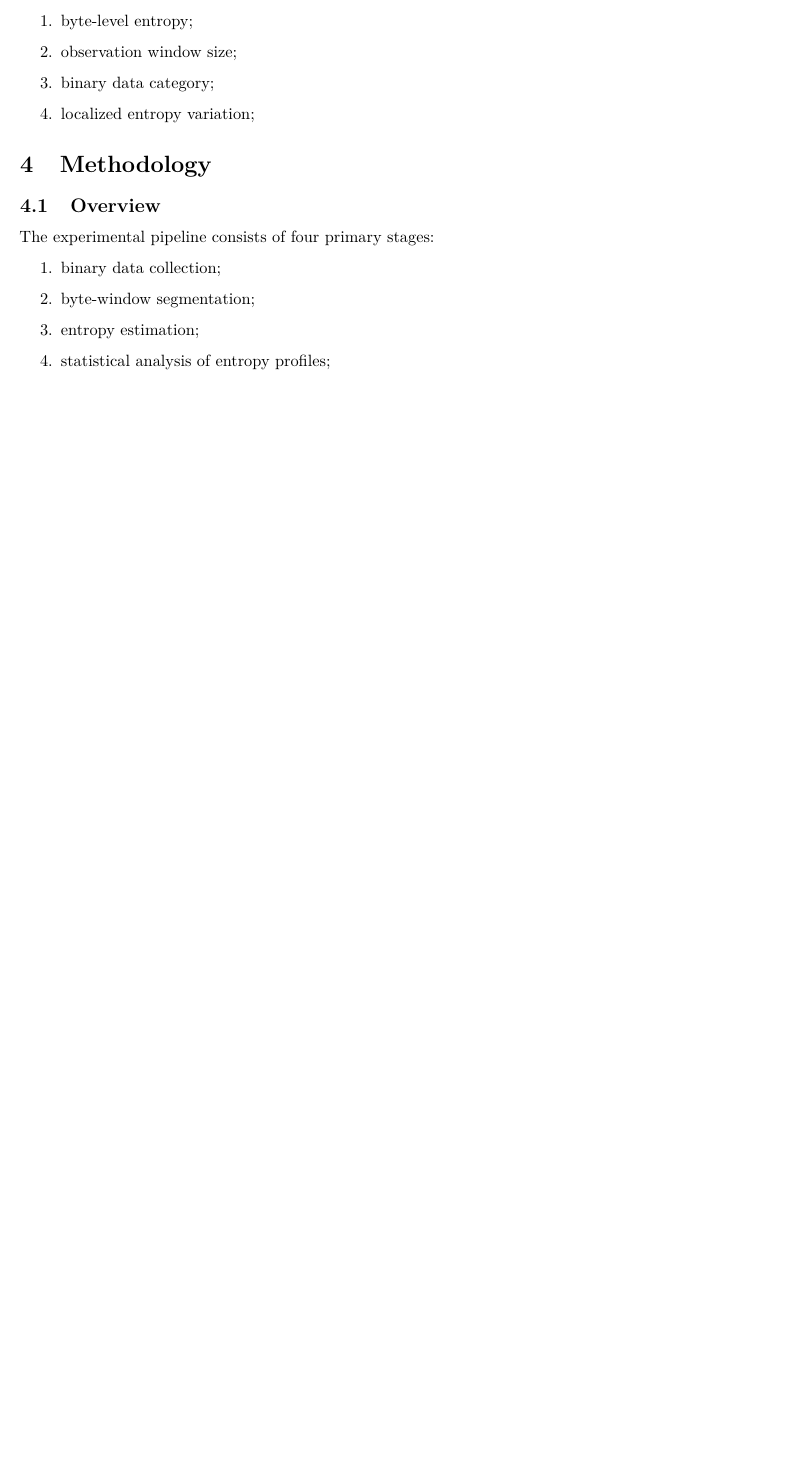
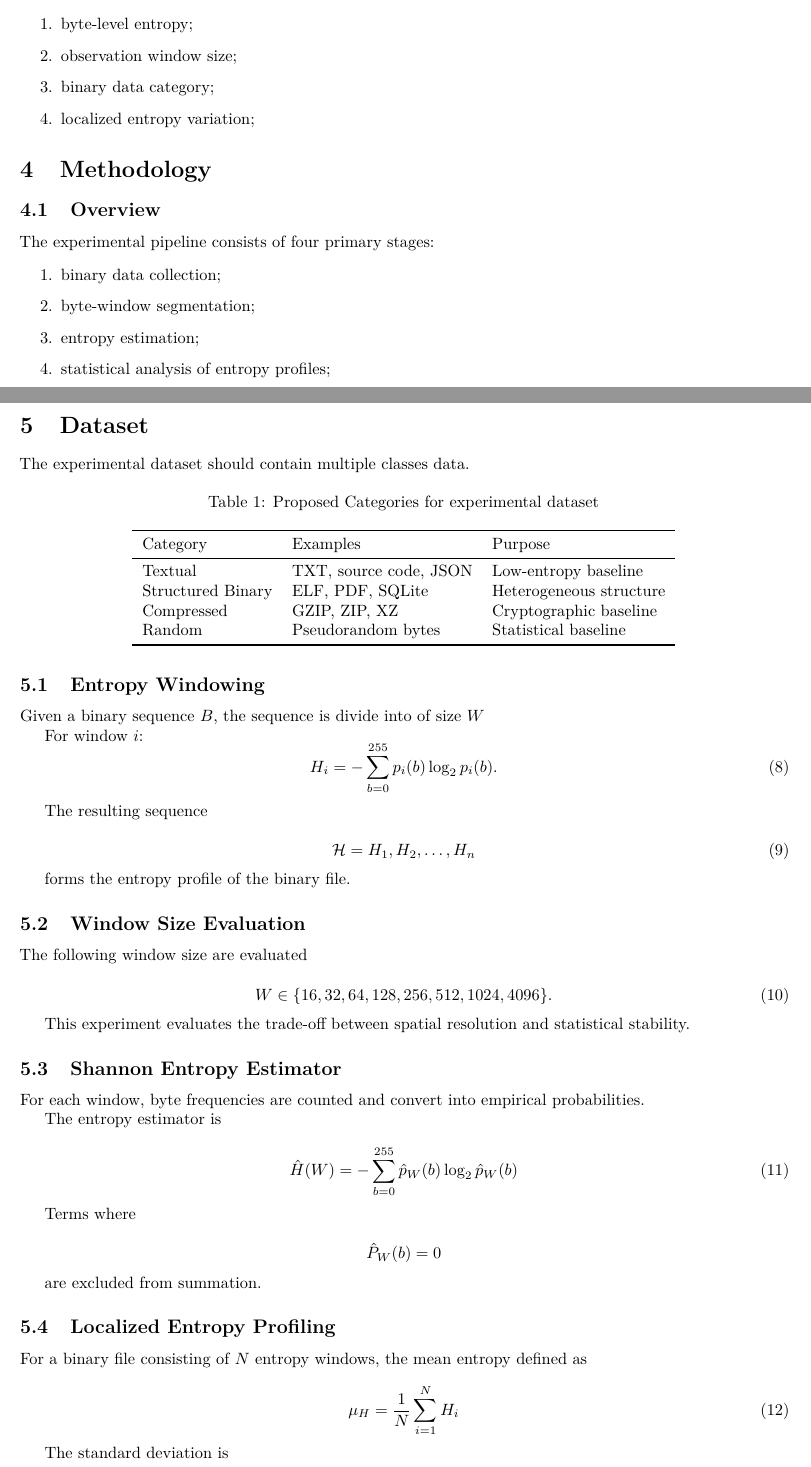
Before and after one commit to kosanlabs/hextool, a LaTeX paper (paper/paper.tex): part of page 3 of 3 before the commit and two parts of pages 3 and 4 of 5 after it, the two joined at a grey line, cut so that both start at the same text, the shorter picture padded with empty space. Compiled offline with pdfLaTeX.

Commit message:
docs: update content

```diff
--- a/paper/paper.tex
+++ b/paper/paper.tex
@@ -33,6 +33,10 @@
     style=numeric,
     sorting=none
 ]{biblatex}
+
+% methodology diagram
+\usepackage{tikz}
+\usepackage{tikz} \usetikzlibrary{ arrows.meta, positioning, shapes.geometric, fit, backgrounds }
 
 \addbibresource{references.bib}
 
@@ -237,3 +241,111 @@ The experimental pipeline consists of four primary stages:
     \item statistical analysis of entropy profiles;
 \end{enumerate}
 
+% \includegraphics[width=0.9\linewidth]{methodology-pipline.pdf}
+% Example Entropy anomalies: 78 high (!) / 600 low (.)
+
+\section{Dataset}
+
+The experimental dataset should contain multiple classes data.
+
+\begin{table}[H]
+    \centering
+    \caption{
+    Proposed Categories for experimental dataset
+    }
+
+    \label{tab:dataset}
+    \begin{tabular}{lll}
+         \toprule
+         Category & Examples & Purpose \\
+         \midrule
+         Textual
+            & TXT, source code, JSON
+            & Low-entropy baseline \\
+
+        Structured Binary
+            & ELF, PDF, SQLite
+            & Heterogeneous structure \\
+
+        Compressed
+            & GZIP, ZIP, XZ
+            & Cryptographic baseline \\
+
+        Random
+            & Pseudorandom bytes
+            & Statistical baseline \\
+
+        \bottomrule
+    \end{tabular}
+\end{table}
+
+% 4.2 bagian windowing
+
+\subsection{Entropy Windowing}
+
+Given a binary sequence $B$, the sequence is divide into of size $W$
+
+For window $i$:
+\begin{equation}
+    H_i = -\sum_{b=0}^{255}
+    p_i(b)\log_2p_i(b).
+\end{equation}
+
+The resulting sequence
+
+\begin{equation}
+    \mathcal{H} = {H_1,H_2,\ldots,H_n}
+\end{equation}
+
+forms the entropy profile of the binary file.
+
+% 4.3 window size
+
+\subsection{Window Size Evaluation}
+
+The following window size are evaluated
+
+\begin{equation}
+    W \in \{16, 32, 64, 128, 256, 512, 1024, 4096\}.
+\end{equation}
+
+This experiment evaluates the trade-off between spatial resolution and
+statistical stability.
+
+% 4.4 shannon entopi nya
+
+\subsection{Shannon Entropy Estimator}
+
+For each window, byte frequencies are counted and convert into empirical probabilities.
+
+The entropy estimator is
+
+\begin{equation}
+    \hat{H}(W) = -\sum_{b=0}^{255}
+    \hat{p}_W(b) \log_2
+    \hat{p}_W(b)
+\end{equation}
+
+Terms where
+
+\[\hat{P}_W(b)=0\]
+
+are excluded from summation.
+
+% 4.5 local entropy
+
+\subsection{Localized Entropy Profiling}
+
+For a binary file consisting of $N$ entropy windows, the mean entropy defined as
+
+\begin{equation}
+    \mu_H = \frac{1}{N} \sum_{i=1}^{N}H_i
+\end{equation}
+
+The standard deviation is
+
+\begin{equation}
+    \sigma_H = \sqrt{\frac{1}{N} \sum_{i=1}^{N}
+    (H_i-\mu_H)^2
+    }.
+\end{equation}
```
Also changed, not shown: paper/paper.tex (10 more changed lines).
